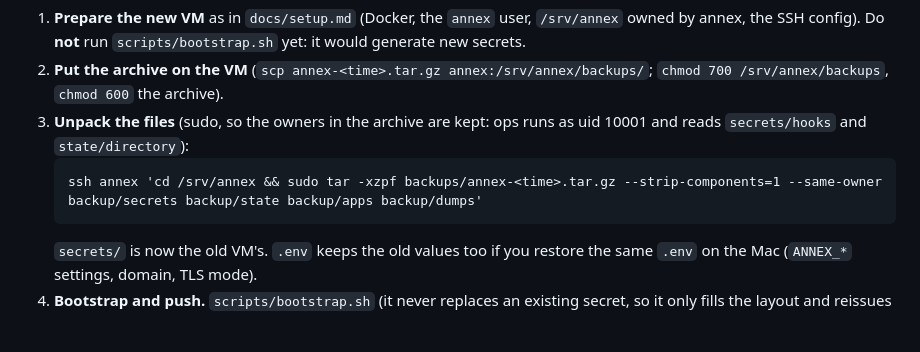
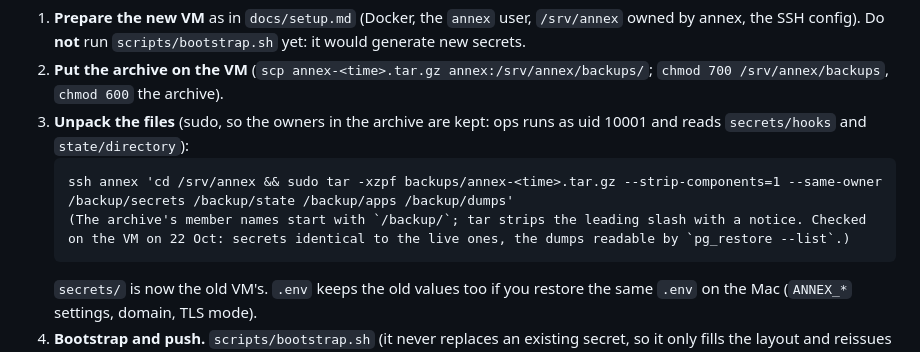
Before and after one commit to nejc-susin-kaldi/annex, a Markdown page: docs/operations.md, the part around one of its changes. Rendered like a GitHub page; blank space fills up the shorter version.

Commit message:
B7: restore recipe uses the archive's real member names (/backup/...), checked on the VM
Co-Authored-By: Claude Opus 5.5 <noreply@anthropic.com>

````diff
--- a/docs/operations.md
+++ b/docs/operations.md
@@ -78,7 +78,8 @@ The archive contains the secrets: copy it only to places that may hold them, and
 2. **Put the archive on the VM** (`scp annex-<time>.tar.gz annex:/srv/annex/backups/`; `chmod 700 /srv/annex/backups`, `chmod 600` the archive).
 3. **Unpack the files** (sudo, so the owners in the archive are kept: ops runs as uid 10001 and reads `secrets/hooks` and `state/directory`):
    ```
-   ssh annex 'cd /srv/annex && sudo tar -xzpf backups/annex-<time>.tar.gz --strip-components=1 --same-owner backup/secrets backup/state backup/apps backup/dumps'
+   ssh annex 'cd /srv/annex && sudo tar -xzpf backups/annex-<time>.tar.gz --strip-components=1 --same-owner /backup/secrets /backup/state /backup/apps /backup/dumps'
+   (The archive's member names start with `/backup/`; tar strips the leading slash with a notice. Checked on the VM on 22 Oct: secrets identical to the live ones, the dumps readable by `pg_restore --list`.)
    ```
    `secrets/` is now the old VM's. `.env` keeps the old values too if you restore the same `.env` on the Mac (`ANNEX_*` settings, domain, TLS mode).
 4. **Bootstrap and push.** `scripts/bootstrap.sh` (it never replaces an existing secret, so it only fills the layout and reissues the certificate), then `scripts/push.sh`. The platform starts empty; Authelia has the old users and the apps' secrets are in place.
````
Also changed, not shown: other parts of docs/operations.md (+1 -1 lines).
